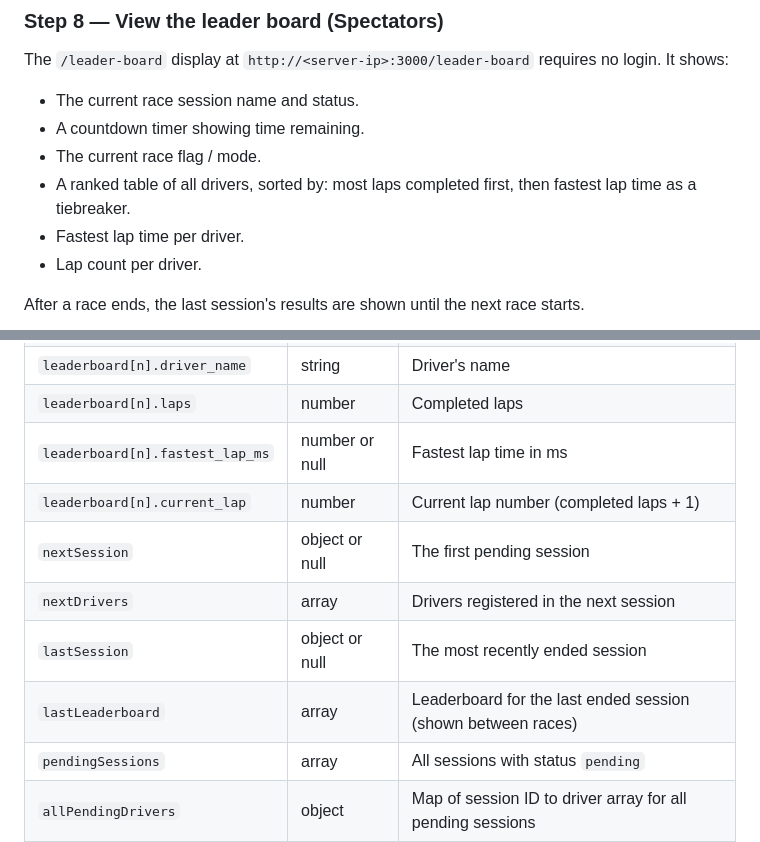
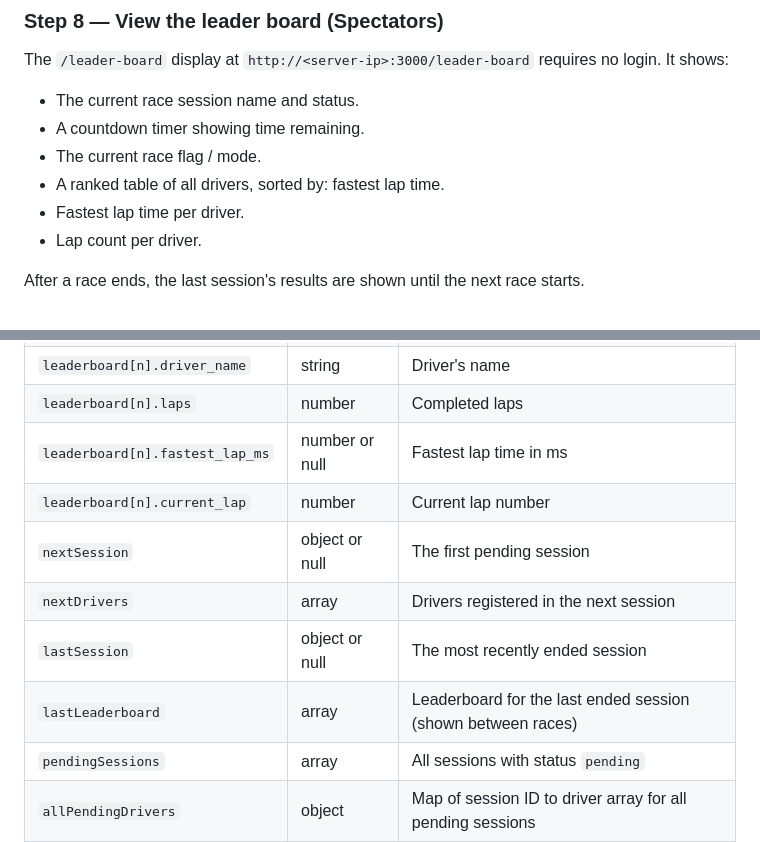
Before and after one commit to imranshiundu/racetrack, a Markdown page: README.md, 2 parts joined by grey strips. Drawn GitHub-style.

```diff
--- a/README.md
+++ b/README.md
@@ -464,7 +467,7 @@ The `/leader-board` display at `http://<server-ip>:3000/leader-board` requires n
 - The current race session name and status.
 - A countdown timer showing time remaining.
 - The current race flag / mode.
-- A ranked table of all drivers, sorted by: most laps completed first, then fastest lap time as a tiebreaker.
+- A ranked table of all drivers, sorted by: fastest lap time.
 - Fastest lap time per driver.
 - Lap count per driver.
 
@@ -580,12 +525,12 @@ const UI_ROUTES = [
 | `leaderboard[n].car_number`   | number        | Car number (1-8)                                             |
 | `leaderboard[n].driver_name`  | string        | Driver's name                                                |
 | `leaderboard[n].laps`         | number        | Completed laps                                               |
-| `leaderboard[n].fastest_lap_ms` | number or null | Fastest lap time in ms                                   |
-| `leaderboard[n].current_lap`  | number        | Current lap number (completed laps + 1)                      |
+| `leaderboard[n].fastest_lap_ms` | number or null | Fastest lap time in ms                                    |
+| `leaderboard[n].current_lap`  | number        | Current lap number                                           |
 | `nextSession`             | object or null    | The first pending session                                    |
 | `nextDrivers`             | array             | Drivers registered in the next session                       |
 | `lastSession`             | object or null    | The most recently ended session                              |
-| `lastLeaderboard`         | array             | Leaderboard for the last ended session (shown between races)  |
+| `lastLeaderboard`         | array             | Leaderboard for the last ended session (shown between races) |
 | `pendingSessions`         | array             | All sessions with status `pending`                           |
 | `allPendingDrivers`       | object            | Map of session ID to driver array for all pending sessions   |
 
```
Also changed, not shown: other parts of README.md (+7 -62 lines).
